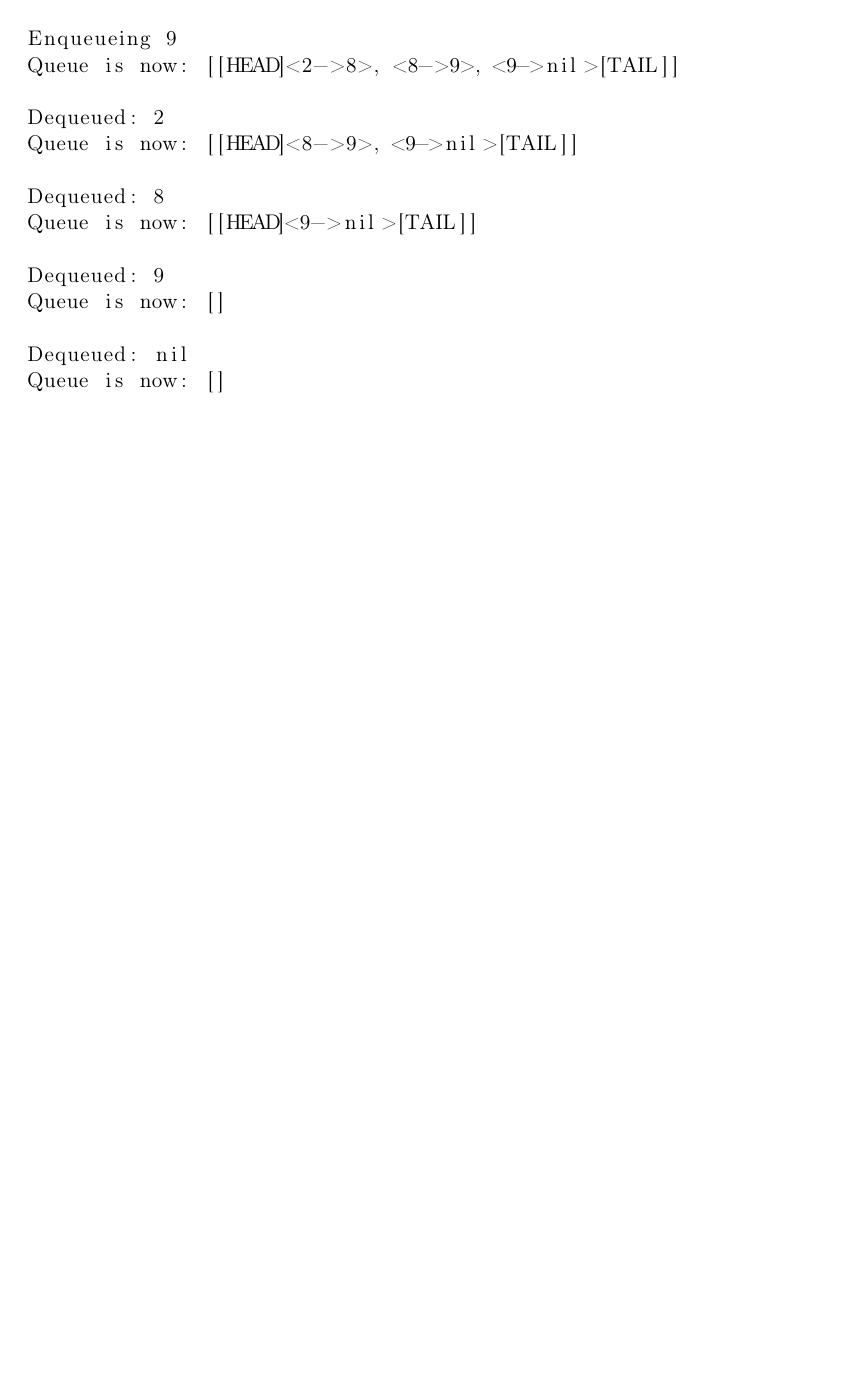
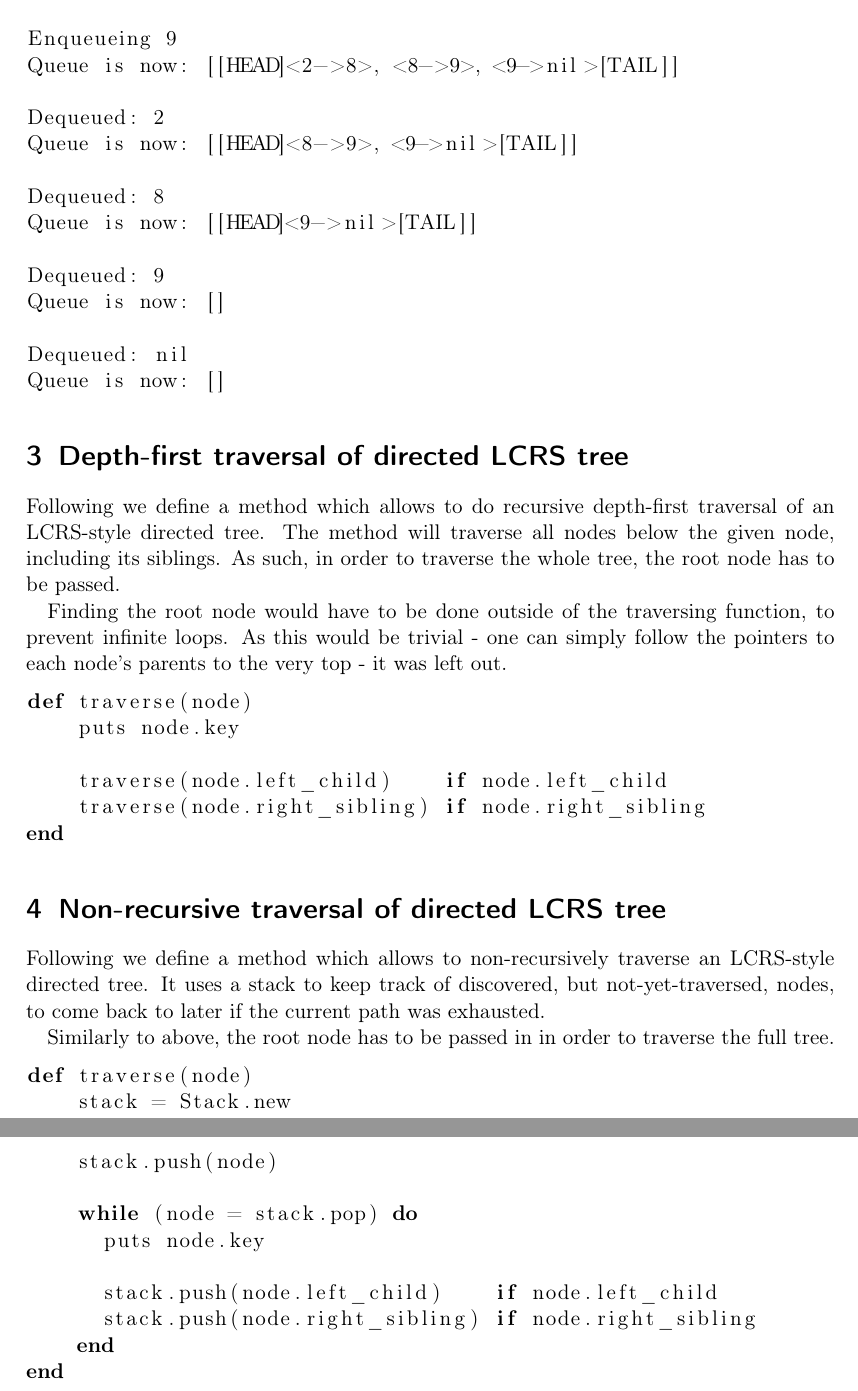
Before and after one commit to Lavode/2409-datenstrukturen-und-algorithmen, a LaTeX problem sheet (exercises/05/theoretical/series.tex): part of page 3 of 3 before the commit and two parts of pages 3 and 4 of 4 after it, the two joined at a grey line, cut so that both start at the same text, the shorter picture padded with empty space. Compiled offline with pdfLaTeX.

Commit message:
Add exercises 3 and 4.

```diff
--- a/exercises/05/theoretical/series.tex
+++ b/exercises/05/theoretical/series.tex
@@ -188,4 +188,48 @@ Dequeued: nil
 Queue is now: []
 \end{lstlisting}
 
+\section{Depth-first traversal of directed LCRS tree}
+
+Following we define a method which allows to do recursive depth-first traversal
+of an LCRS-style directed tree. The method will traverse all nodes below the
+given node, including its siblings.  As such, in order to traverse the whole
+tree, the root node has to be passed.
+
+Finding the root node would have to be done outside of the traversing function,
+to prevent infinite loops. As this would be trivial - one can simply follow the
+pointers to each node's parents to the very top - it was left out.
+
+\begin{lstlisting}[language=ruby]
+def traverse(node)
+    puts node.key
+
+    traverse(node.left_child)    if node.left_child
+    traverse(node.right_sibling) if node.right_sibling
+end
+\end{lstlisting}
+
+\section{Non-recursive traversal of directed LCRS tree}
+
+Following we define a method which allows to non-recursively traverse an
+LCRS-style directed tree. It uses a stack to keep track of discovered, but
+not-yet-traversed, nodes, to come back to later if the current path was
+exhausted.
+
+Similarly to above, the root node has to be passed in in order to traverse the
+full tree.
+
+\begin{lstlisting}[language=ruby]
+def traverse(node)
+    stack = Stack.new
+    stack.push(node)
+
+    while (node = stack.pop) do
+      puts node.key
+
+      stack.push(node.left_child)    if node.left_child
+      stack.push(node.right_sibling) if node.right_sibling
+    end
+end
+\end{lstlisting}
+
 \end{document}
```
Also changed, not shown: exercises/05/theoretical/series.tex (4 more changed lines). Lines whose indentation alone changed are shown as unchanged.
